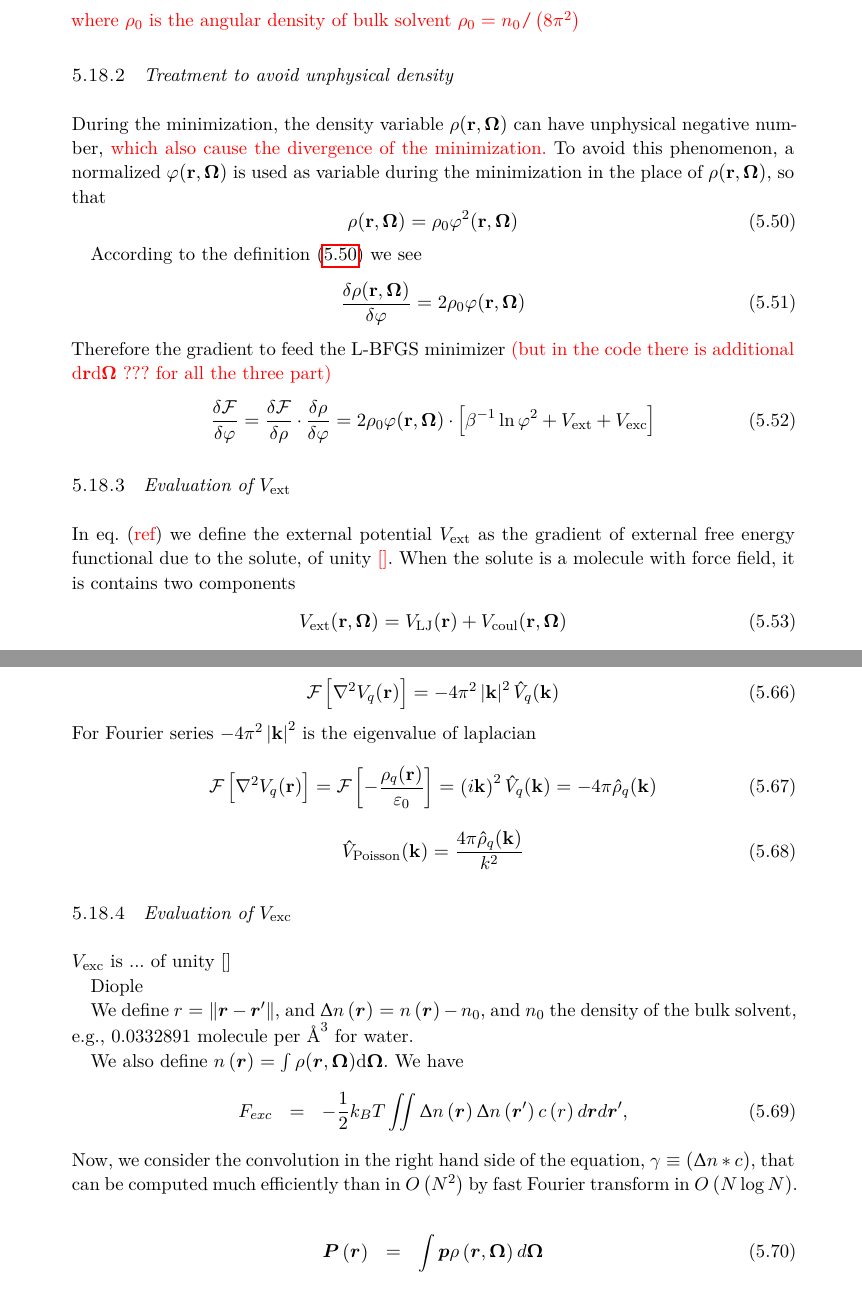
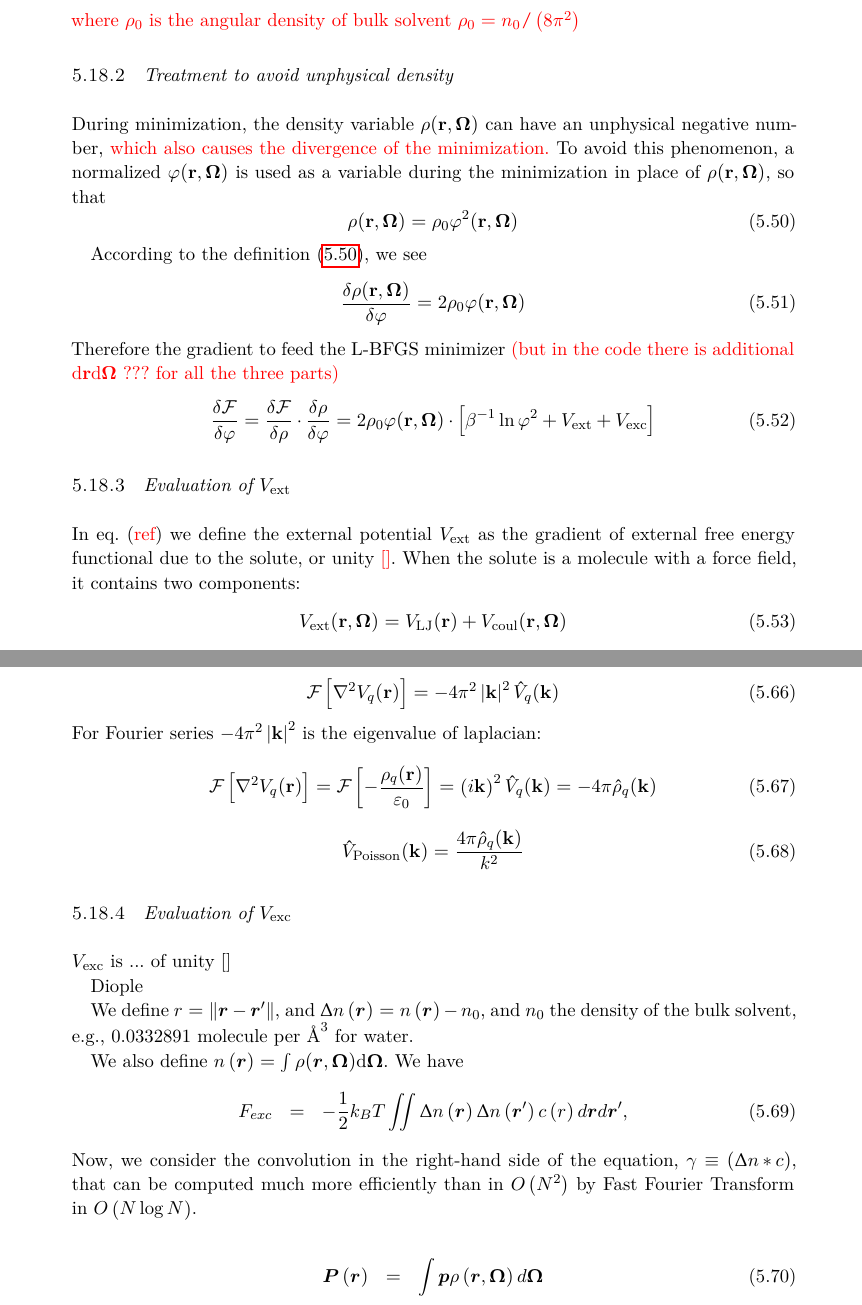
Before and after one commit to Hostiphre/M0921, a LaTeX thesis (M0921_MDFT.tex, which reads Part_I_State_of_the_Art/14._molecular_density_functional_theory.tex): two parts of pages 48 and 50 of 139, joined at a grey line, cut so that both start at the same text. Compiled offline with pdfLaTeX; a missing font is replaced by an installed copy or a similar font.

Commit message:
Update 14._molecular_density_functional_theory.tex

```diff
--- a/Part_I_State_of_the_Art/14._molecular_density_functional_theory.tex
+++ b/Part_I_State_of_the_Art/14._molecular_density_functional_theory.tex
@@ -612,24 +612,24 @@ $\rho_{0}=n_{0}/\left(8\pi^{2}\right)$}
 
 \subsection{Treatment to avoid unphysical density}
 
-During the minimization, the density variable $\rho(\mathbf{r},\mathbf{\Omega})$
-can have unphysical negative number, \textcolor{red}{which also cause
+During minimization, the density variable $\rho(\mathbf{r},\mathbf{\Omega})$
+can have an unphysical negative number, \textcolor{red}{which also causes
 the divergence of the minimization.} To avoid this phenomenon, a normalized
-$\varphi(\mathbf{r},\mathbf{\Omega})$ is used as variable during
-the minimization in the place of $\rho(\mathbf{r},\mathbf{\Omega})$,
+$\varphi(\mathbf{r},\mathbf{\Omega})$ is used as a variable during
+the minimization in place of $\rho(\mathbf{r},\mathbf{\Omega})$,
 so that
 \begin{equation}
 \rho(\mathbf{r},\mathbf{\Omega})=\rho_{0}\varphi^{2}(\mathbf{r},\mathbf{\Omega})\label{eq:cg_vect}
 \end{equation}
 
 
-According to the definition (\ref{eq:cg_vect}) we see
+According to the definition (\ref{eq:cg_vect}), we see
 \begin{equation}
 \frac{\delta\rho(\mathbf{r},\mathbf{\Omega})}{\delta\varphi}=2\rho_{0}\varphi(\mathbf{r},\mathbf{\Omega})
 \end{equation}
 Therefore the gradient to feed the L-BFGS minimizer \textcolor{red}{(but
 in the code there is additional $\mathrm{d}\mathbf{r}\mathrm{d}\mathbf{\Omega}$
-??? for all the three part)}
+??? for all the three parts)}
 \begin{equation}
 \frac{\delta\mathcal{F}}{\delta\varphi}=\frac{\delta\mathcal{F}}{\delta\rho}\cdot\frac{\delta\rho}{\delta\varphi}=2\rho_{0}\varphi(\mathbf{r},\mathbf{\Omega})\cdot\left[\beta^{-1}\ln\varphi^{2}+V_{\mathrm{ext}}+V_{\mathrm{exc}}\right]
 \end{equation}
@@ -640,8 +640,8 @@ in the code there is additional $\mathrm{d}\mathbf{r}\mathrm{d}\mathbf{\Omega}$
 
 In eq. (\textcolor{red}{ref}) we define the external potential $V_{\mathrm{ext}}$
 as the gradient of external free energy functional due to the solute,
-of unity \textcolor{red}{{[}{]}}. When the solute is a molecule with
-force field, it is contains two components
+or unity \textcolor{red}{{[}{]}}. When the solute is a molecule with a
+force field, it contains two components:
 \begin{equation}
 V_{\mathrm{ext}}(\mathbf{r},\mathbf{\Omega})=V_{\mathrm{LJ}}(\mathbf{r})+V_{\mathrm{coul}}(\mathbf{r},\mathbf{\Omega})
 \end{equation}
@@ -765,9 +765,9 @@ We have
 \begin{eqnarray}
 F_{exc} & = & -\frac{1}{2}k_{B}T\iint\Delta n\left(\boldsymbol{r}\right)\Delta n\left(\boldsymbol{r}^{\prime}\right)c\left(r\right)d\bm{r}d\bm{r}^{\prime},
 \end{eqnarray}
-Now, we consider the convolution in the right hand side of the equation,
-$\gamma\equiv\left(\Delta n*c\right)$, that can be computed much
-efficiently than in $O\left(N^{2}\right)$ by fast Fourier transform
+Now, we consider the convolution in the right-hand side of the equation,
+$\gamma\equiv\left(\Delta n*c\right)$, that can be computed much more
+efficiently than in $O\left(N^{2}\right)$ by Fast Fourier Transform
 in $O\left(N\log N\right)$.
 
 \begin{eqnarray}
```
Also changed, not shown: Part_I_State_of_the_Art/14._molecular_density_functional_theory.tex (18 more changed lines).
